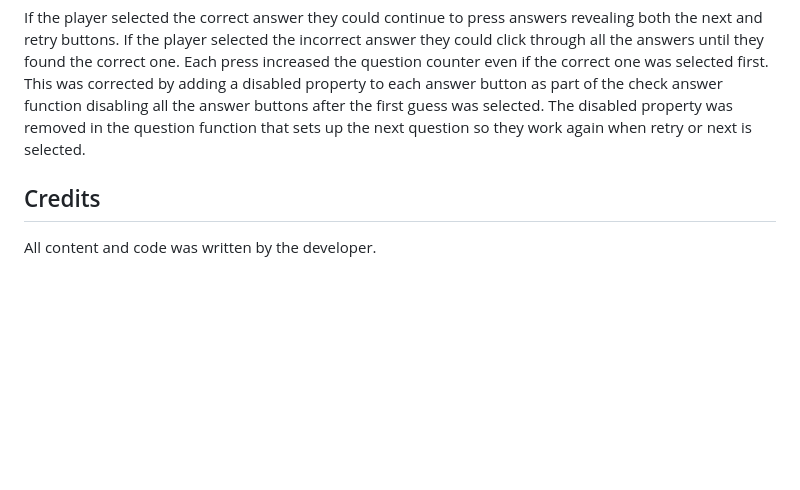
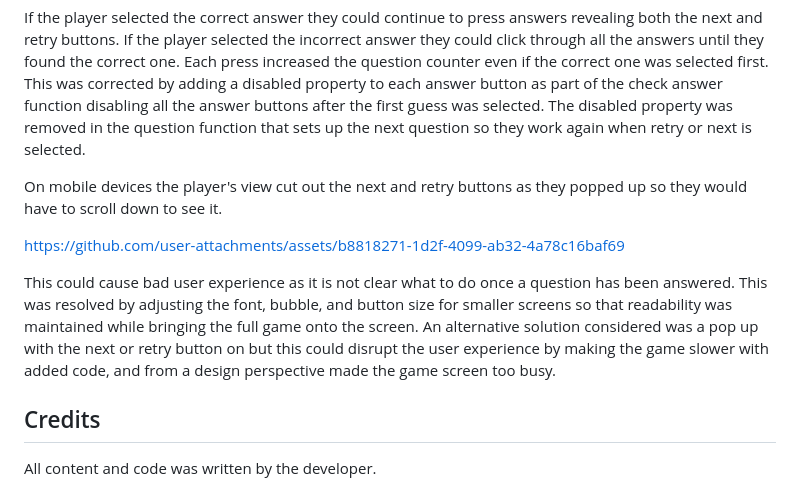
Before and after one commit to Lauren-Mercedes/language-click, a Markdown page: README.md, the part around the change. GitHub-like rendering; blank space fills up the shorter version.

Commit message:
Update README.md add video of design issue on mobiles and explain resolution.

```diff
--- a/README.md
+++ b/README.md
@@ -179,6 +179,14 @@ If the player selected the incorrect answer they could click through all the ans
 Each press increased the question counter even if the correct one was selected first.
 This was corrected by adding a disabled property to each answer button as part of the check answer function disabling all the answer buttons after the first guess was selected. The disabled property was removed in the question function that sets up the next question so they work again when retry or next is selected.
 
+On mobile devices the player's view cut out the next and retry buttons as they popped up so they would have to scroll down to see it.
+
+https://github.com/user-attachments/assets/b8818271-1d2f-4099-ab32-4a78c16baf69
+
+This could cause bad user experience as it is not clear what to do once a question has been answered.
+This was resolved by adjusting the font, bubble, and button size for smaller screens so that readability was maintained while bringing the full game onto the screen.
+An alternative solution considered was a pop up with the next or retry button on but this could disrupt the user experience by making the game slower with added code, and from a design perspective made the game screen too busy.
+
 ## Credits
 
 All content and code was written by the developer.
```
